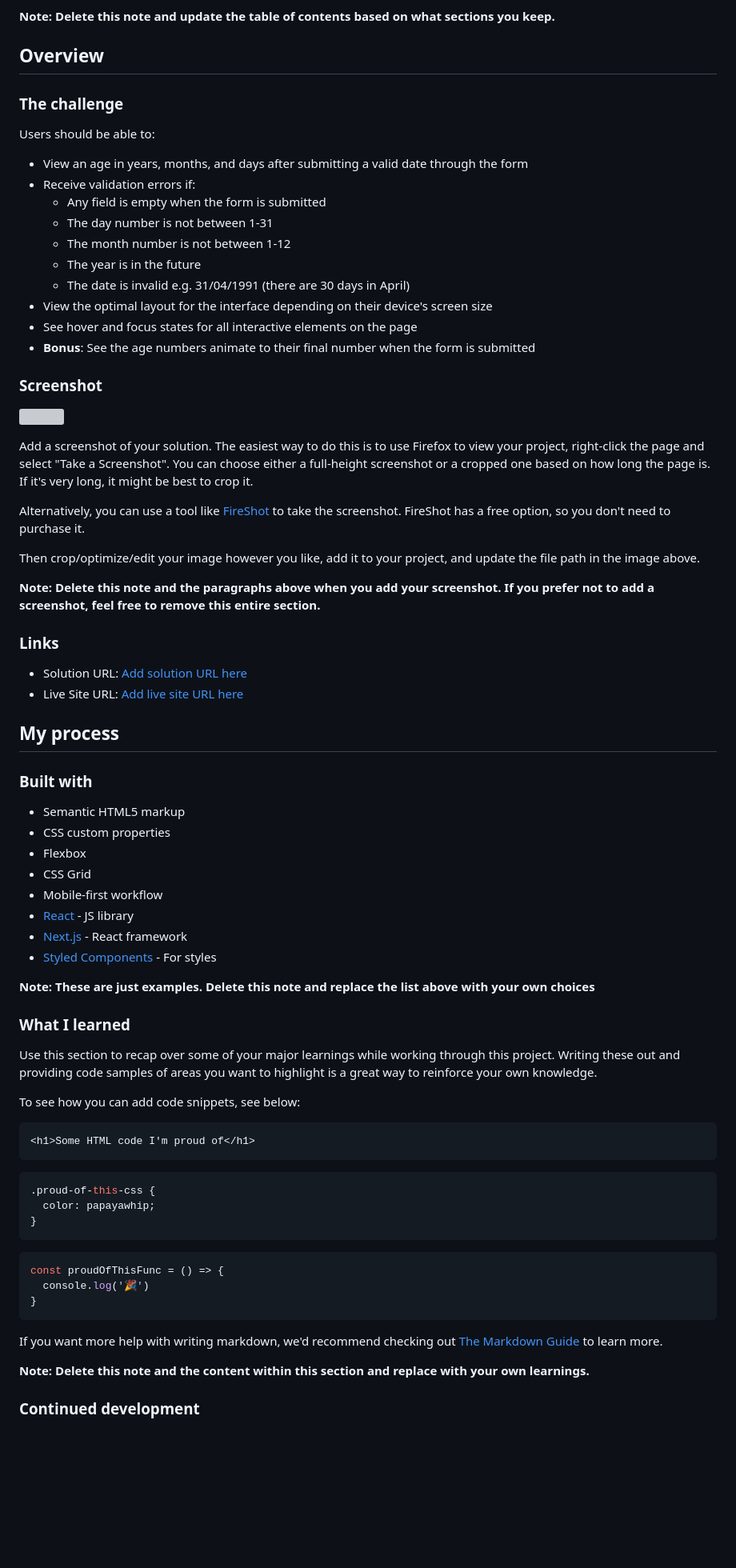
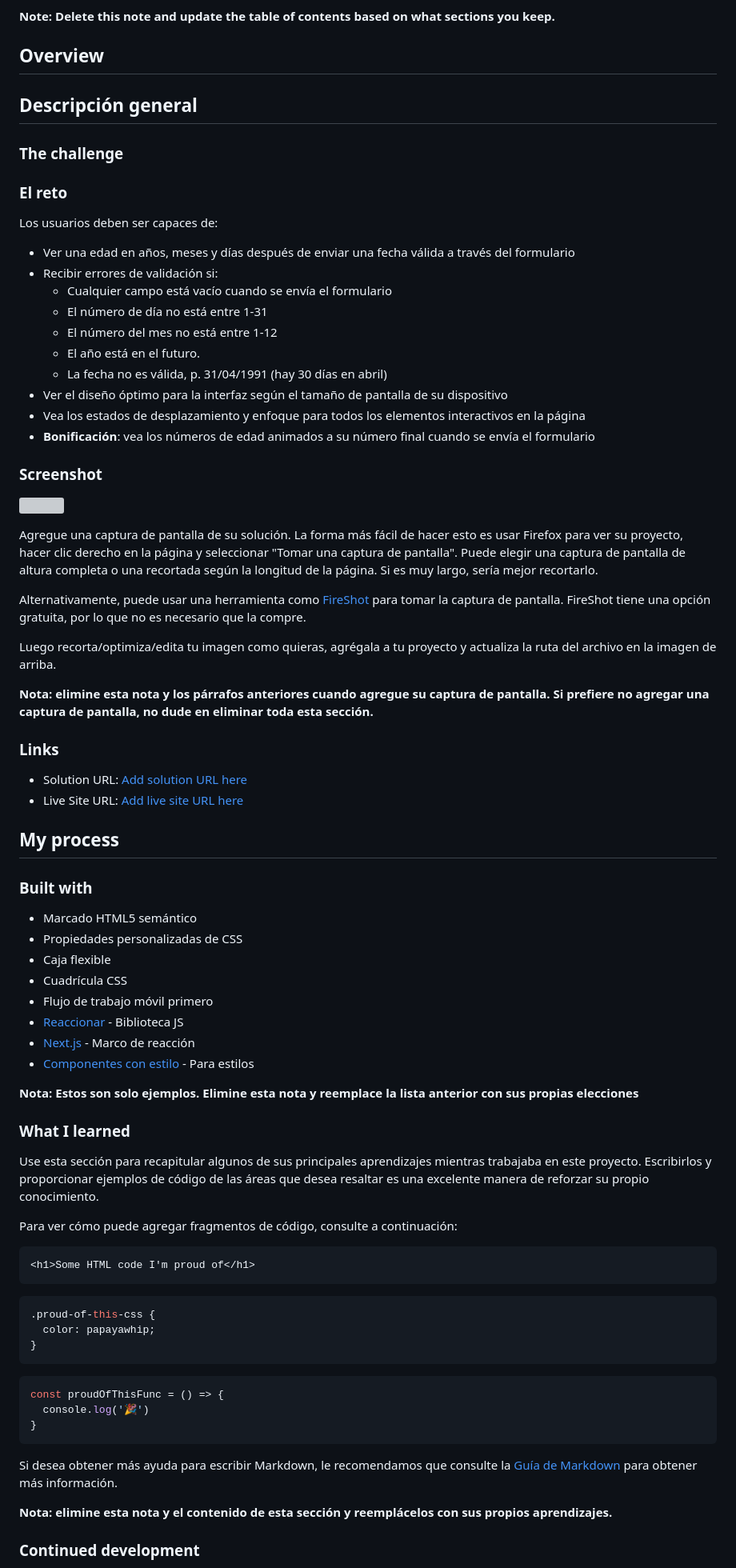
Before and after one commit to OswaldoDomingo/Frontend-Mentor, a Markdown page: age-calculator-app-main/README-template.md, the part around one of its changes. Shown at 80% size. Rendered like a GitHub page; blank space fills up the shorter version; grey boxes are pictures that could not be loaded.

Commit message:
traducción del README

````diff
--- a/age-calculator-app-main/README-template.md
+++ b/age-calculator-app-main/README-template.md
@@ -19,33 +19,35 @@ This is a solution to the [Age calculator app challenge on Frontend Mentor](http
 **Note: Delete this note and update the table of contents based on what sections you keep.**
 
 ## Overview
+## Descripción general
 
 ### The challenge
+### El reto
 
-Users should be able to:
+Los usuarios deben ser capaces de:
 
-- View an age in years, months, and days after submitting a valid date through the form
-- Receive validation errors if:
-  - Any field is empty when the form is submitted
-  - The day number is not between 1-31
-  - The month number is not between 1-12
-  - The year is in the future
-  - The date is invalid e.g. 31/04/1991 (there are 30 days in April)
-- View the optimal layout for the interface depending on their device's screen size
-- See hover and focus states for all interactive elements on the page
-- **Bonus**: See the age numbers animate to their final number when the form is submitted
+- Ver una edad en años, meses y días después de enviar una fecha válida a través del formulario
+- Recibir errores de validación si:
+   - Cualquier campo está vacío cuando se envía el formulario
+   - El número de día no está entre 1-31
+   - El número del mes no está entre 1-12
+   - El año está en el futuro.
+   - La fecha no es válida, p. 31/04/1991 (hay 30 días en abril)
+- Ver el diseño óptimo para la interfaz según el tamaño de pantalla de su dispositivo
+- Vea los estados de desplazamiento y enfoque para todos los elementos interactivos en la página
+- **Bonificación**: vea los números de edad animados a su número final cuando se envía el formulario
 
 ### Screenshot
 
 ![](./screenshot.jpg)
 
-Add a screenshot of your solution. The easiest way to do this is to use Firefox to view your project, right-click the page and select "Take a Screenshot". You can choose either a full-height screenshot or a cropped one based on how long the page is. If it's very long, it might be best to crop it.
+Agregue una captura de pantalla de su solución. La forma más fácil de hacer esto es usar Firefox para ver su proyecto, hacer clic derecho en la página y seleccionar "Tomar una captura de pantalla". Puede elegir una captura de pantalla de altura completa o una recortada según la longitud de la página. Si es muy largo, sería mejor recortarlo.
 
-Alternatively, you can use a tool like [FireShot](https://getfireshot.com/) to take the screenshot. FireShot has a free option, so you don't need to purchase it.
+Alternativamente, puede usar una herramienta como [FireShot](https://getfireshot.com/) para tomar la captura de pantalla. FireShot tiene una opción gratuita, por lo que no es necesario que la compre.
 
-Then crop/optimize/edit your image however you like, add it to your project, and update the file path in the image above.
+Luego recorta/optimiza/edita tu imagen como quieras, agrégala a tu proyecto y actualiza la ruta del archivo en la imagen de arriba.
 
-**Note: Delete this note and the paragraphs above when you add your screenshot. If you prefer not to add a screenshot, feel free to remove this entire section.**
+**Nota: elimine esta nota y los párrafos anteriores cuando agregue su captura de pantalla. Si prefiere no agregar una captura de pantalla, no dude en eliminar toda esta sección.**
 
 ### Links
 
@@ -56,22 +58,22 @@ Then crop/optimize/edit your image however you like, add it to your project, and
 
 ### Built with
 
-- Semantic HTML5 markup
-- CSS custom properties
-- Flexbox
-- CSS Grid
-- Mobile-first workflow
-- [React](https://reactjs.org/) - JS library
-- [Next.js](https://nextjs.org/) - React framework
-- [Styled Components](https://styled-components.com/) - For styles
+- Marcado HTML5 semántico
+- Propiedades personalizadas de CSS
+- Caja flexible
+- Cuadrícula CSS
+- Flujo de trabajo móvil primero
+- [Reaccionar](https://reactjs.org/) - Biblioteca JS
+- [Next.js](https://nextjs.org/) - Marco de reacción
+- [Componentes con estilo](https://styled-components.com/) - Para estilos
 
-**Note: These are just examples. Delete this note and replace the list above with your own choices**
+**Nota: Estos son solo ejemplos. Elimine esta nota y reemplace la lista anterior con sus propias elecciones**
 
 ### What I learned
 
-Use this section to recap over some of your major learnings while working through this project. Writing these out and providing code samples of areas you want to highlight is a great way to reinforce your own knowledge.
+Use esta sección para recapitular algunos de sus principales aprendizajes mientras trabajaba en este proyecto. Escribirlos y proporcionar ejemplos de código de las áreas que desea resaltar es una excelente manera de reforzar su propio conocimiento.
 
-To see how you can add code snippets, see below:
+Para ver cómo puede agregar fragmentos de código, consulte a continuación:
 
 ```html
 <h1>Some HTML code I'm proud of</h1>
@@ -87,9 +89,9 @@ const proudOfThisFunc = () => {
 }
 ```
 
-If you want more help with writing markdown, we'd recommend checking out [The Markdown Guide](https://www.markdownguide.org/) to learn more.
+Si desea obtener más ayuda para escribir Markdown, le recomendamos que consulte la [Guía de Markdown](https://www.markdownguide.org/) para obtener más información.
 
-**Note: Delete this note and the content within this section and replace with your own learnings.**
+**Nota: elimine esta nota y el contenido de esta sección y reemplácelos con sus propios aprendizajes.**
 
 ### Continued development
 
````
Also changed, not shown: other parts of age-calculator-app-main/README-template.md (+9 -9 lines).
